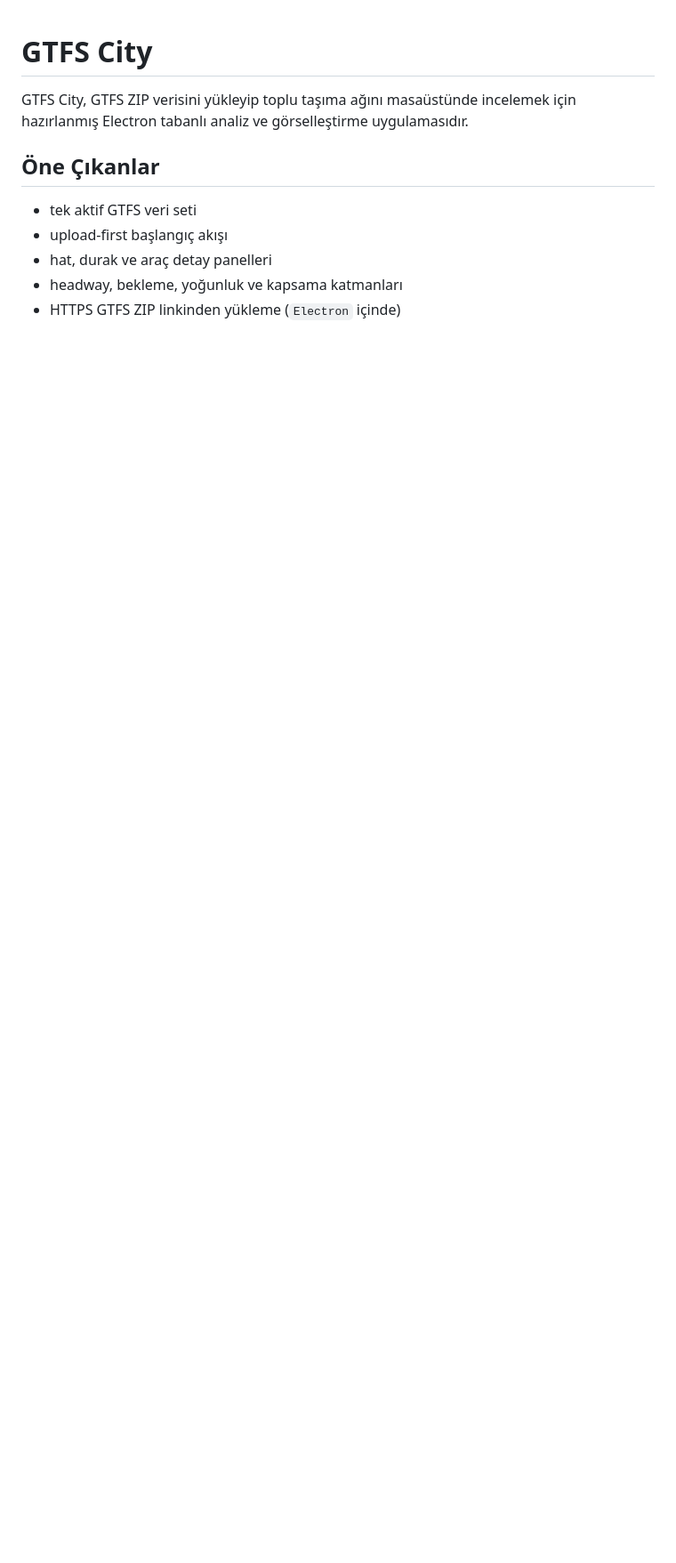
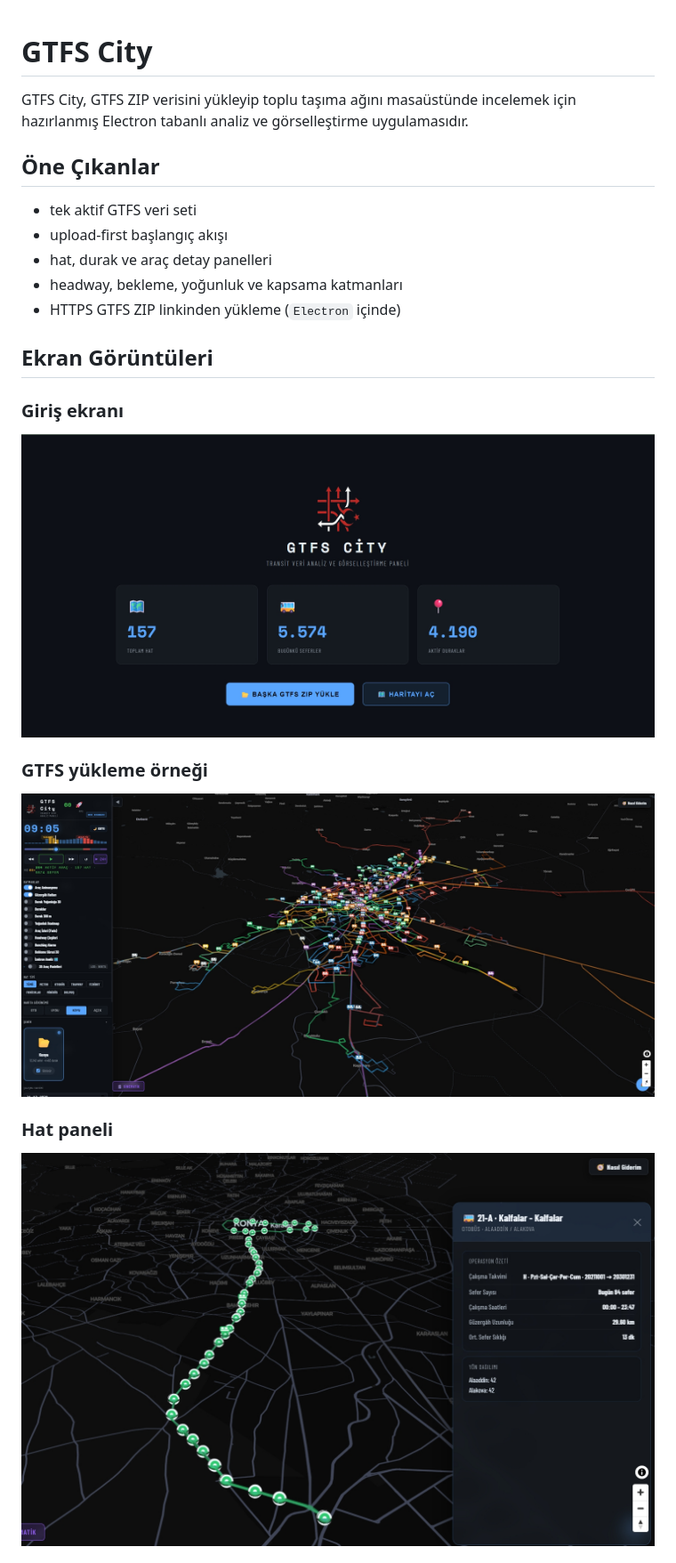
Before and after one commit to ttezer/gtfs-city, a Markdown page: README.md, the part around one of its changes. Shown at 89% size. Drawn GitHub-style; pictures changed too: docs/screens/giris_sayfasi.jpg (added), docs/screens/hat_bilgi.jpg (added), docs/screens/ornek_GTFS_Konya.jpg (added); blank space fills up the shorter version.

Commit message:
Docs: jpeg ekran goruntuleriyle pages ve readme yi guncelle

```diff
--- a/README.md
+++ b/README.md
@@ -9,3 +9,18 @@ GTFS City, GTFS ZIP verisini yükleyip toplu taşıma ağını masaüstünde inc
 - hat, durak ve araç detay panelleri
 - headway, bekleme, yoğunluk ve kapsama katmanları
 - HTTPS GTFS ZIP linkinden yükleme (`Electron` içinde)
+
+## Ekran Görüntüleri
+
+### Giriş ekranı
+
+![Giriş sayfası](./docs/screens/giris_sayfasi.jpg)
+
+### GTFS yükleme örneği
+
+![GTFS yükleme örneği](./docs/screens/ornek_GTFS_Konya.jpg)
+
+### Hat paneli
+
+![Hat bilgi paneli](./docs/screens/hat_bilgi.jpg)
+
```
Also changed, not shown: other parts of README.md (+11 -0 lines), isplani.md (+6 -0 lines), docs/screens/arac_bilgi.jpg (added), docs/screens/durak_bazli_izokran.jpg (added), docs/screens/durak_bilgi.jpg (added), 2 other files.
